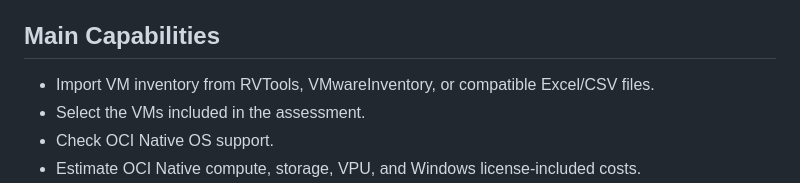
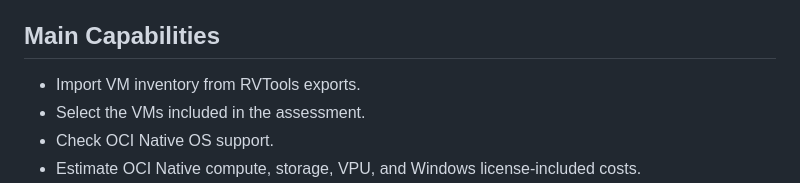
Before and after one commit to Daniel-Jamil/vmware-to-oci-migration-assessment, a Markdown page: readme.MD, the part around the change. Rendered like a GitHub page.

Commit message:
Simplify inventory wording

```diff
--- a/readme.MD
+++ b/readme.MD
@@ -16,7 +16,7 @@ This application was originally based on an internal VMware-to-OCI sizing utilit
 
 ## Main Capabilities
 
-- Import VM inventory from RVTools, VMwareInventory, or compatible Excel/CSV files.
+- Import VM inventory from RVTools exports.
 - Select the VMs included in the assessment.
 - Check OCI Native OS support.
 - Estimate OCI Native compute, storage, VPU, and Windows license-included costs.
```
